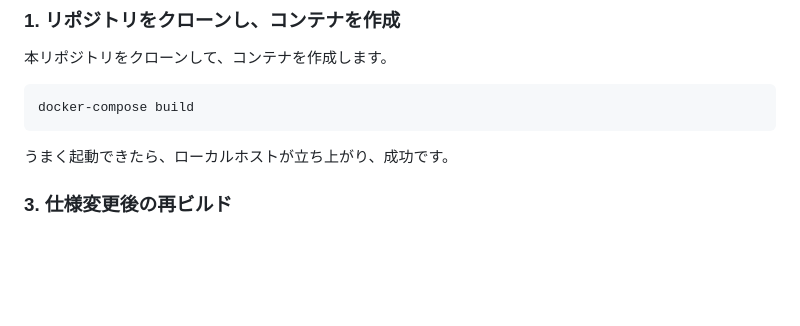
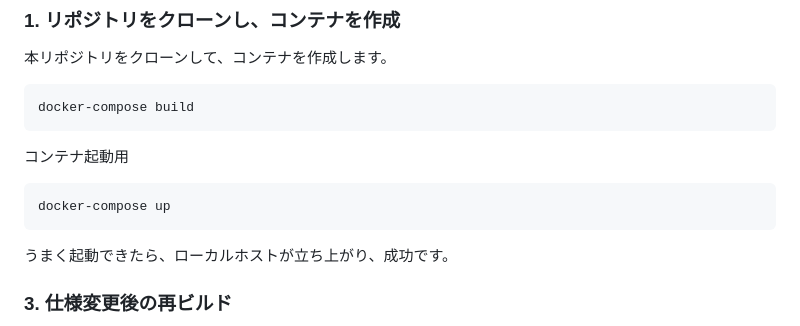
Before and after one commit to S4AK4N/Flask, a Markdown page: README.md, the part around the change. Drawn GitHub-style; blank space fills up the shorter version.

Commit message:
READMEをにDockerのコマンドを追加

````diff
--- a/README.md
+++ b/README.md
@@ -61,6 +61,11 @@ Docker DesktopとGitがインストールされていることが前提です。
 ```bash
 docker-compose build
 ```
+
+コンテナ起動用
+```bash
+docker-compose up
+```
 うまく起動できたら、ローカルホストが立ち上がり、成功です。
 ### 3. 仕様変更後の再ビルド
 
````
